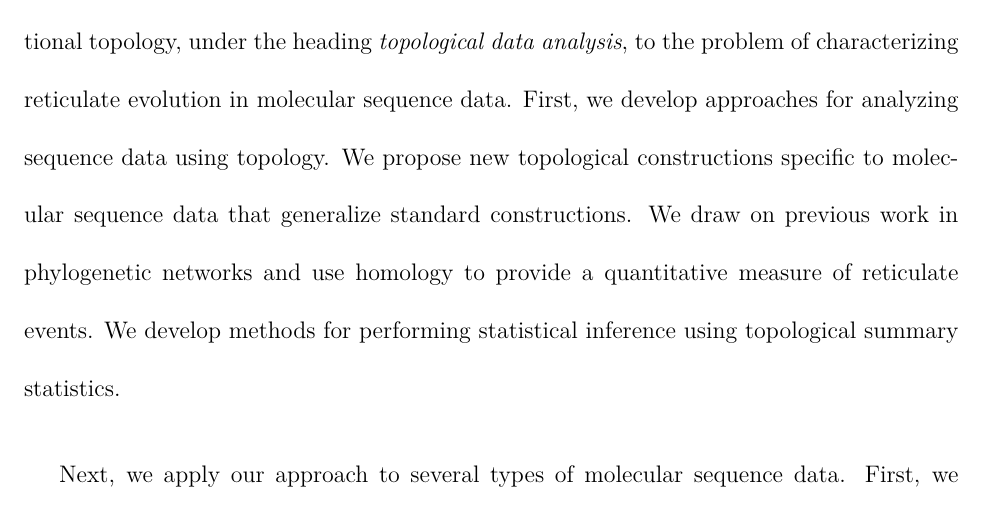
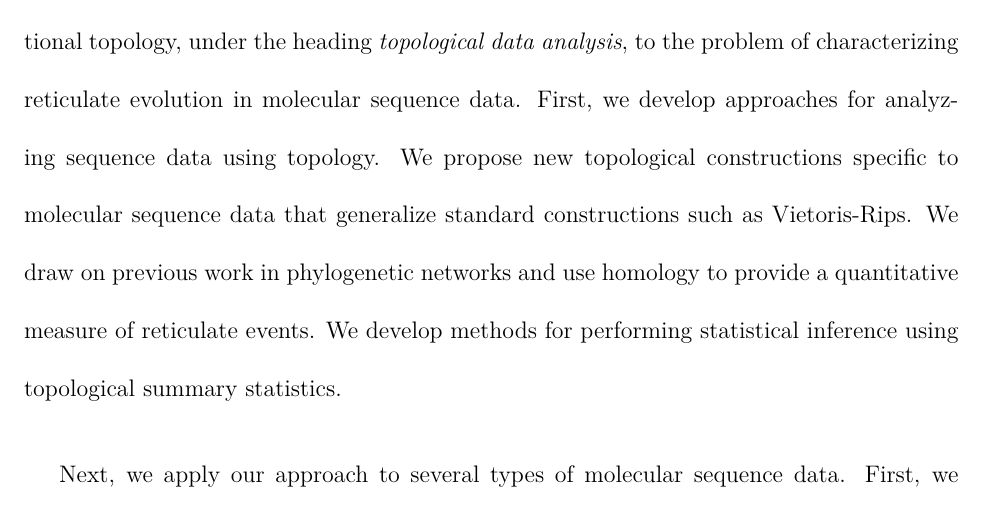
Before and after one commit to kjemmett/thesis, a LaTeX thesis (thesis.tex, which reads tex/abstract.tex): part of page 3 of 155, cut so that both start at the same text. Compiled offline with pdfLaTeX.

Commit message:
abstract edits

```diff
--- a/tex/abstract.tex
+++ b/tex/abstract.tex
@@ -6,7 +6,7 @@ Increasing genomic data has pointed to the prevalence of reticulate processes, p
 
 This thesis contains results from applying new techniques from applied and computational topology, under the heading \emph{topological data analysis}, to the problem of characterizing reticulate evolution in molecular sequence data.
 First, we develop approaches for analyzing sequence data using topology.
-We propose new topological constructions specific to molecular sequence data that generalize standard constructions.
+We propose new topological constructions specific to molecular sequence data that generalize standard constructions such as Vietoris-Rips.
 We draw on previous work in phylogenetic networks and use homology to provide a quantitative measure of reticulate events.
 We develop methods for performing statistical inference using topological summary statistics.
 
```
Also changed, not shown: thesis.tex (+0 -4 lines).
